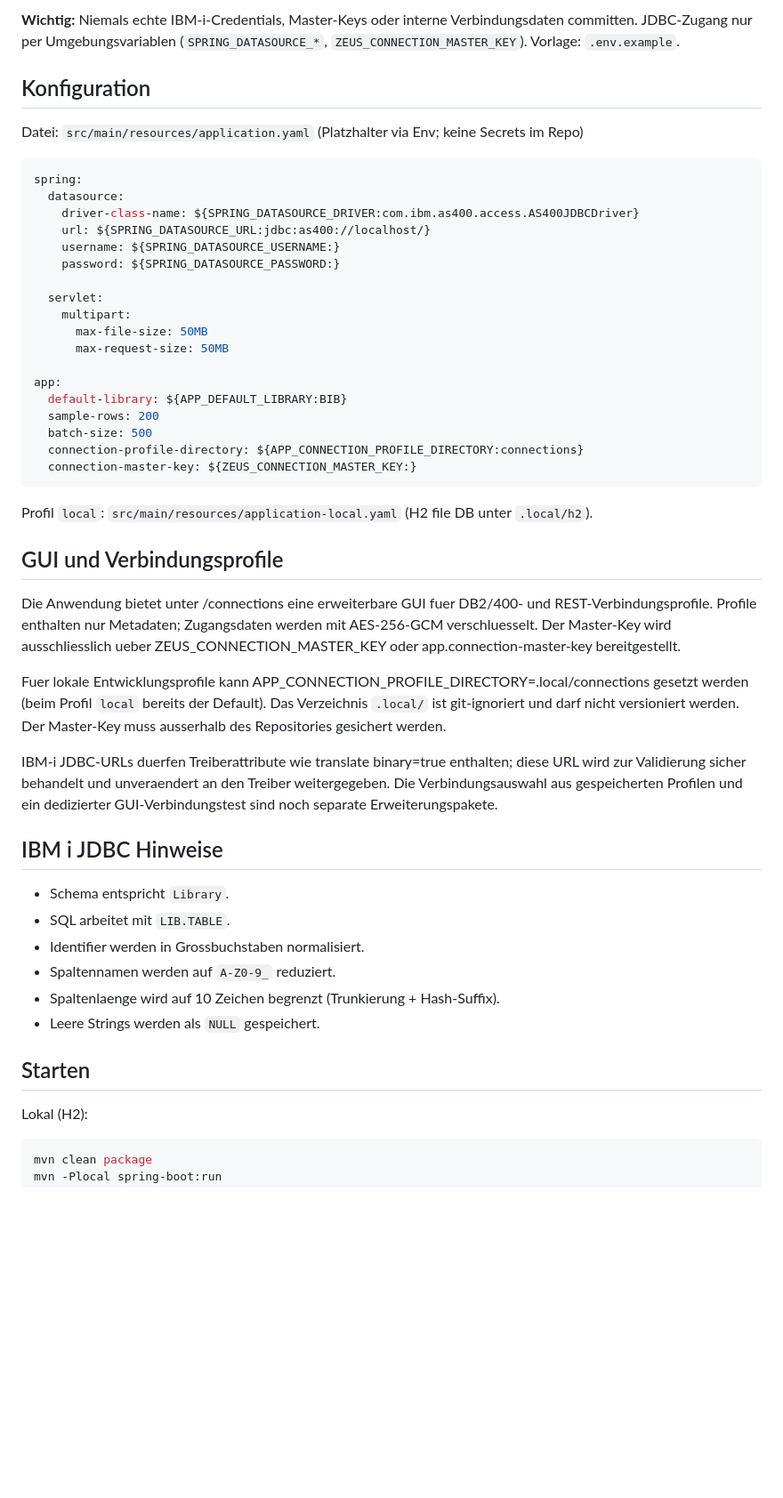
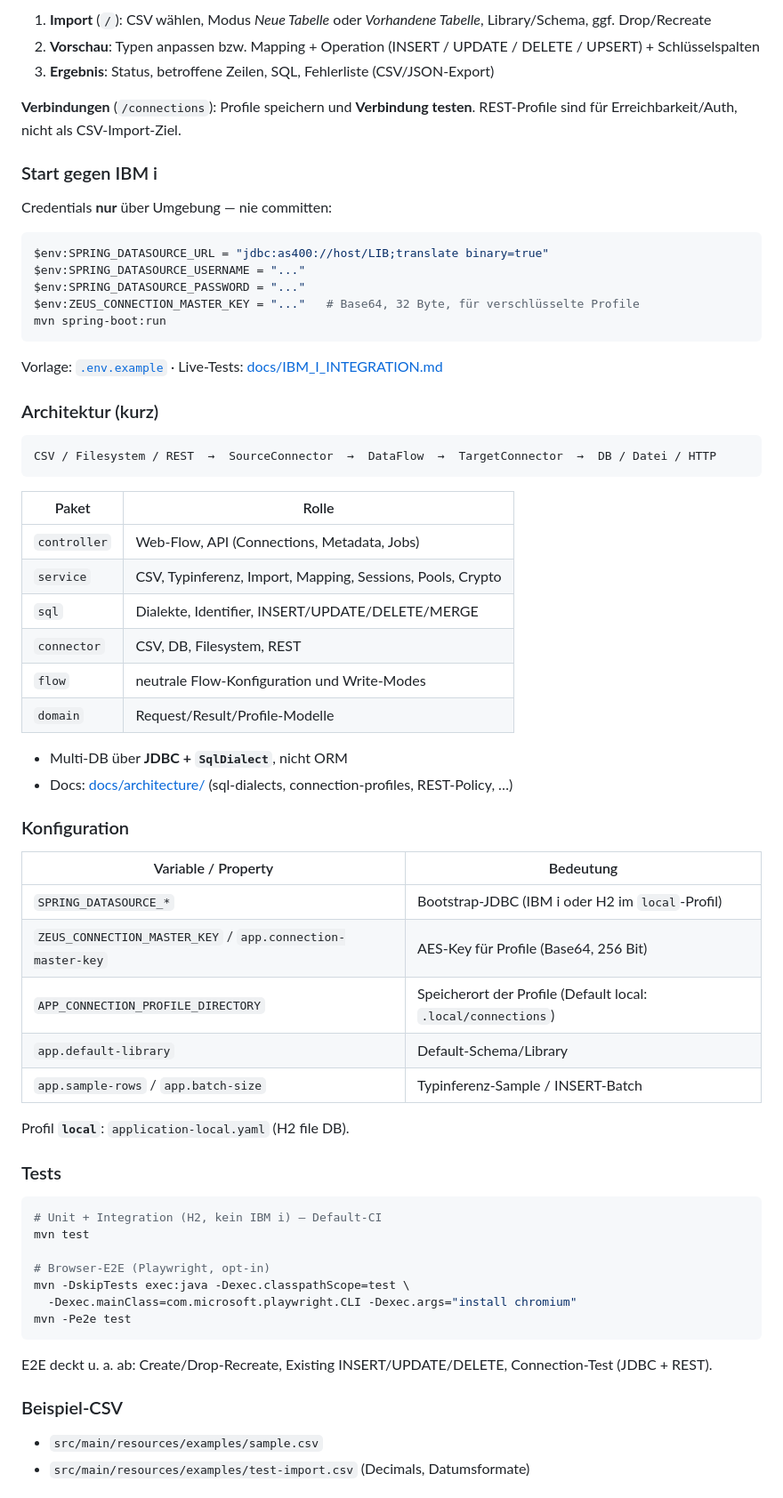
Before and after one commit to gzeuner/zeus-easy-upload, a Markdown page: README.md, the part around one of its changes. Shown at 89% size. Rendered like a GitHub page; blank space fills up the shorter version.

````diff
--- a/README.md
+++ b/README.md
@@ -75,64 +59,70 @@ Siehe [docs/architecture/sql-dialects.md](docs/architecture/sql-dialects.md).
 
-**Wichtig:** Niemals echte IBM-i-Credentials, Master-Keys oder interne
-Verbindungsdaten committen. JDBC-Zugang nur per Umgebungsvariablen
-(`SPRING_DATASOURCE_*`, `ZEUS_CONNECTION_MASTER_KEY`). Vorlage: `.env.example`.
+1. **Import** (`/`): CSV wählen, Modus *Neue Tabelle* oder *Vorhandene Tabelle*, Library/Schema, ggf. Drop/Recreate
+2. **Vorschau**: Typen anpassen bzw. Mapping + Operation (INSERT / UPDATE / DELETE / UPSERT) + Schlüsselspalten
+3. **Ergebnis**: Status, betroffene Zeilen, SQL, Fehlerliste (CSV/JSON-Export)
 
-## Konfiguration
+**Verbindungen** (`/connections`): Profile speichern und **Verbindung testen**. REST-Profile sind für Erreichbarkeit/Auth, nicht als CSV-Import-Ziel.
 
-Datei: `src/main/resources/application.yaml` (Platzhalter via Env; keine Secrets im Repo)
+### Start gegen IBM i
 
-```yaml
-spring:
-  datasource:
-    driver-class-name: ${SPRING_DATASOURCE_DRIVER:com.ibm.as400.access.AS400JDBCDriver}
-    url: ${SPRING_DATASOURCE_URL:jdbc:as400://localhost/}
-    username: ${SPRING_DATASOURCE_USERNAME:}
-    password: ${SPRING_DATASOURCE_PASSWORD:}
+Credentials **nur** über Umgebung — nie committen:
 
-  servlet:
-    multipart:
-      max-file-size: 50MB
-      max-request-size: 50MB
-
-app:
-  default-library: ${APP_DEFAULT_LIBRARY:BIB}
-  sample-rows: 200
-  batch-size: 500
-  connection-profile-directory: ${APP_CONNECTION_PROFILE_DIRECTORY:connections}
-  connection-master-key: ${ZEUS_CONNECTION_MASTER_KEY:}
+```powershell
+$env:SPRING_DATASOURCE_URL = "jdbc:as400://host/LIB;translate binary=true"
+$env:SPRING_DATASOURCE_USERNAME = "..."
+$env:SPRING_DATASOURCE_PASSWORD = "..."
+$env:ZEUS_CONNECTION_MASTER_KEY = "..."   # Base64, 32 Byte, für verschlüsselte Profile
+mvn spring-boot:run
 ```
 
-Profil `local`: `src/main/resources/application-local.yaml` (H2 file DB unter `.local/h2`).
+Vorlage: [`.env.example`](.env.example) · Live-Tests: [docs/IBM_I_INTEGRATION.md](docs/IBM_I_INTEGRATION.md)
 
-## GUI und Verbindungsprofile
+### Architektur (kurz)
 
-Die Anwendung bietet unter /connections eine erweiterbare GUI fuer DB2/400- und
-REST-Verbindungsprofile. Profile enthalten nur Metadaten; Zugangsdaten werden
-mit AES-256-GCM verschluesselt. Der Master-Key wird ausschliesslich ueber
-ZEUS_CONNECTION_MASTER_KEY oder app.connection-master-key bereitgestellt.
+```
+CSV / Filesystem / REST  →  SourceConnector  →  DataFlow  →  TargetConnector  →  DB / Datei / HTTP
+```
 
-Fuer lokale Entwicklungsprofile kann APP_CONNECTION_PROFILE_DIRECTORY=.local/connections
-gesetzt werden (beim Profil `local` bereits der Default). Das Verzeichnis `.local/`
-ist git-ignoriert und darf nicht versioniert werden. Der Master-Key muss
-ausserhalb des Repositories gesichert werden.
+| Paket | Rolle |
+|-------|--------|
+| `controller` | Web-Flow, API (Connections, Metadata, Jobs) |
+| `service` | CSV, Typinferenz, Import, Mapping, Sessions, Pools, Crypto |
+| `sql` | Dialekte, Identifier, INSERT/UPDATE/DELETE/MERGE |
+| `connector` | CSV, DB, Filesystem, REST |
+| `flow` | neutrale Flow-Konfiguration und Write-Modes |
+| `domain` | Request/Result/Profile-Modelle |
 
-IBM-i JDBC-URLs duerfen Treiberattribute wie translate binary=true enthalten;
-diese URL wird zur Validierung sicher behandelt und unveraendert an den Treiber
-weitergegeben. Die Verbindungsauswahl aus gespeicherten Profilen und ein
-dedizierter GUI-Verbindungstest sind noch separate Erweiterungspakete.
+- Multi-DB über **JDBC + `SqlDialect`**, nicht ORM
+- Docs: [docs/architecture/](docs/architecture/) (sql-dialects, connection-profiles, REST-Policy, …)
 
-## IBM i JDBC Hinweise
+### Konfiguration
 
-- Schema entspricht `Library`.
-- SQL arbeitet mit `LIB.TABLE`.
-- Identifier werden in Grossbuchstaben normalisiert.
-- Spaltennamen werden auf `A-Z0-9_` reduziert.
-- Spaltenlaenge wird auf 10 Zeichen begrenzt (Trunkierung + Hash-Suffix).
-- Leere Strings werden als `NULL` gespeichert.
+| Variable / Property | Bedeutung |
+|---------------------|-----------|
+| `SPRING_DATASOURCE_*` | Bootstrap-JDBC (IBM i oder H2 im `local`-Profil) |
+| `ZEUS_CONNECTION_MASTER_KEY` / `app.connection-master-key` | AES-Key für Profile (Base64, 256 Bit) |
+| `APP_CONNECTION_PROFILE_DIRECTORY` | Speicherort der Profile (Default local: `.local/connections`) |
+| `app.default-library` | Default-Schema/Library |
+| `app.sample-rows` / `app.batch-size` | Typinferenz-Sample / INSERT-Batch |
 
-## Starten
+Profil **`local`**: `application-local.yaml` (H2 file DB).
 
-Lokal (H2):
+### Tests
 
 ```bash
-mvn clean package
+# Unit + Integration (H2, kein IBM i) — Default-CI
+mvn test
+
+# Browser-E2E (Playwright, opt-in)
+mvn -DskipTests exec:java -Dexec.classpathScope=test \
+  -Dexec.mainClass=com.microsoft.playwright.CLI -Dexec.args="install chromium"
+mvn -Pe2e test
+```
+
+E2E deckt u. a. ab: Create/Drop-Recreate, Existing INSERT/UPDATE/DELETE, Connection-Test (JDBC + REST).
+
+### Beispiel-CSV
+
+- `src/main/resources/examples/sample.csv`
+- `src/main/resources/examples/test-import.csv` (Decimals, Datumsformate)
+
````
Also changed, not shown: other parts of README.md (+157 -109 lines).
